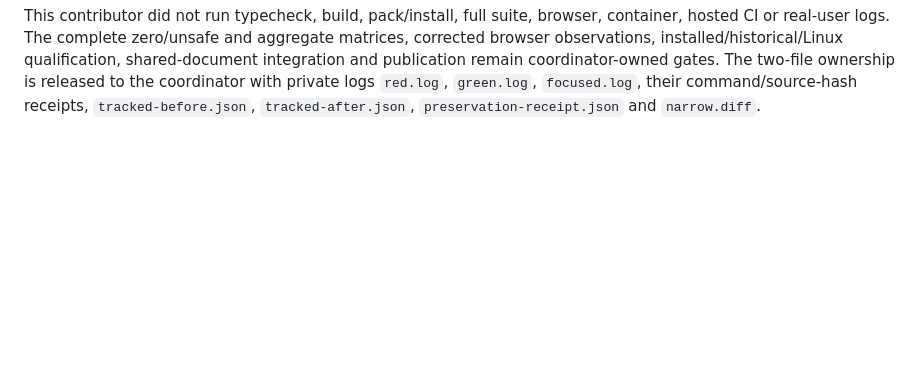
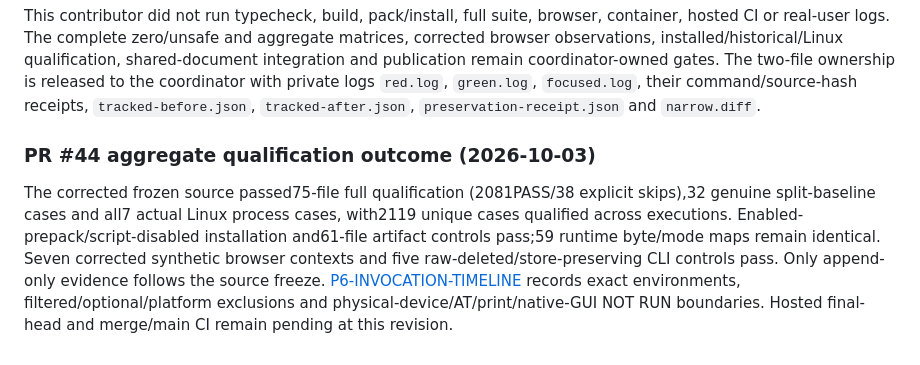
Before and after one commit to WhiteKiwi/agentprof, a Markdown page: docs/IMPLEMENTATION.md, the part around the change. GitHub-like rendering; blank space fills up the shorter version.

```diff
--- a/docs/IMPLEMENTATION.md
+++ b/docs/IMPLEMENTATION.md
@@ -449,3 +449,8 @@ Preservation receipt covers all259 tracked files: the other257 tracked worktree
 Read-only ObsDog evidence was reused from the separately checked timeline research scope: schema6 block `blk_01a0fdd4f3ae78bb994bc6ef30de7699` at revision `rev_01a0fdd4f3ae7ddca7d0e57a1c78dd21`, plus the current-main baseline inventory. No memory, observation, sync or Project writes occurred. The exact timeline search had no hits, so the maintained SPEC/IMPLEMENTATION/P6/FINDINGS and the parent's actual seven-context browser receipt supplied the authorized source evidence.
 
 This contributor did not run typecheck, build, pack/install, full suite, browser, container, hosted CI or real-user logs. The complete zero/unsafe and aggregate matrices, corrected browser observations, installed/historical/Linux qualification, shared-document integration and publication remain coordinator-owned gates. The two-file ownership is released to the coordinator with private logs `red.log`, `green.log`, `focused.log`, their command/source-hash receipts, `tracked-before.json`, `tracked-after.json`, `preservation-receipt.json` and `narrow.diff`.
+
+
+### PR #44 aggregate qualification outcome (2026-10-03)
+
+The corrected frozen source passed75-file full qualification (2081PASS/38 explicit skips),32 genuine split-baseline cases and all7 actual Linux process cases, with2119 unique cases qualified across executions. Enabled-prepack/script-disabled installation and61-file artifact controls pass;59 runtime byte/mode maps remain identical. Seven corrected synthetic browser contexts and five raw-deleted/store-preserving CLI controls pass. Only append-only evidence follows the source freeze. [P6-INVOCATION-TIMELINE](P6-INVOCATION-TIMELINE.md) records exact environments, filtered/optional/platform exclusions and physical-device/AT/print/native-GUI NOT RUN boundaries. Hosted final-head and merge/main CI remain pending at this revision.
```
Also changed, not shown: docs/FINDINGS.md (+5 -0 lines), docs/P6-INVOCATION-TIMELINE.md (+15 -0 lines).
